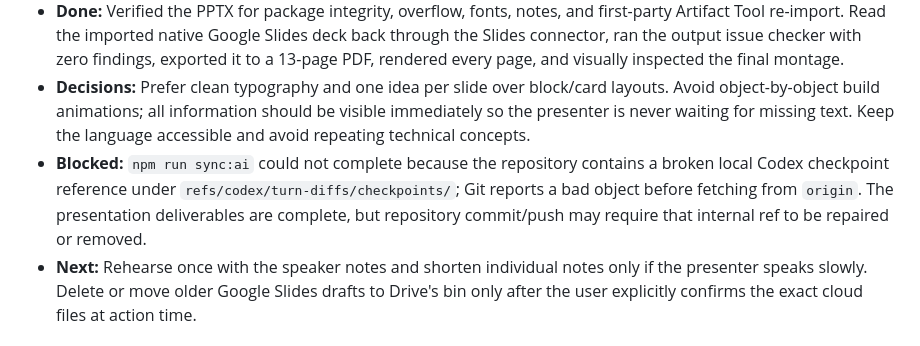
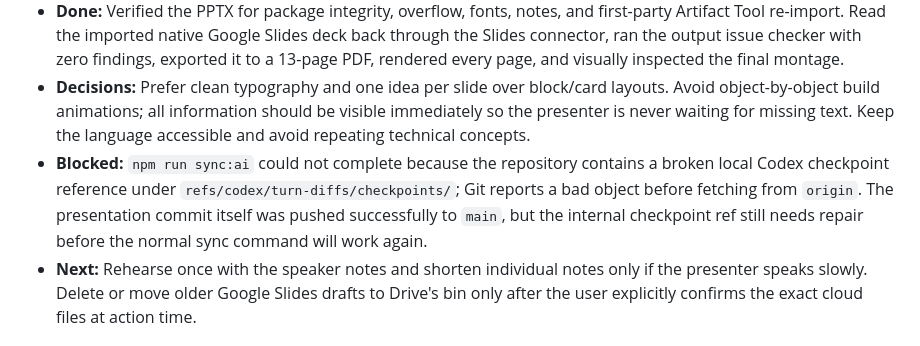
Before and after one commit to Nettspend666/fur-creator-seeding, a Markdown page: PROJECT_HANDOFF.md, the part around the change. Drawn GitHub-style.

Commit message:
Clarify presentation sync state

```diff
--- a/PROJECT_HANDOFF.md
+++ b/PROJECT_HANDOFF.md
@@ -96,7 +96,7 @@ The local workbook's `送信トラッカー` records all 11 recipients, actual e
 - **Done:** Added speaker notes to every slide (about 893 words including citations), using a non-technical narrative that opens with familiar ChatGPT and Claude logos, explains local AI in plain language, and balances lower visible usage costs with hardware, electricity, maintenance, privacy, misuse, and capability limits. The deck uses one licensed stock photo, a small set of product logos, and one explicitly illustrative editable cost chart.
 - **Done:** Verified the PPTX for package integrity, overflow, fonts, notes, and first-party Artifact Tool re-import. Read the imported native Google Slides deck back through the Slides connector, ran the output issue checker with zero findings, exported it to a 13-page PDF, rendered every page, and visually inspected the final montage.
 - **Decisions:** Prefer clean typography and one idea per slide over block/card layouts. Avoid object-by-object build animations; all information should be visible immediately so the presenter is never waiting for missing text. Keep the language accessible and avoid repeating technical concepts.
-- **Blocked:** `npm run sync:ai` could not complete because the repository contains a broken local Codex checkpoint reference under `refs/codex/turn-diffs/checkpoints/`; Git reports a bad object before fetching from `origin`. The presentation deliverables are complete, but repository commit/push may require that internal ref to be repaired or removed.
+- **Blocked:** `npm run sync:ai` could not complete because the repository contains a broken local Codex checkpoint reference under `refs/codex/turn-diffs/checkpoints/`; Git reports a bad object before fetching from `origin`. The presentation commit itself was pushed successfully to `main`, but the internal checkpoint ref still needs repair before the normal sync command will work again.
 - **Next:** Rehearse once with the speaker notes and shorten individual notes only if the presenter speaks slowly. Delete or move older Google Slides drafts to Drive's bin only after the user explicitly confirms the exact cloud files at action time.
 
 ## Next actions
```
